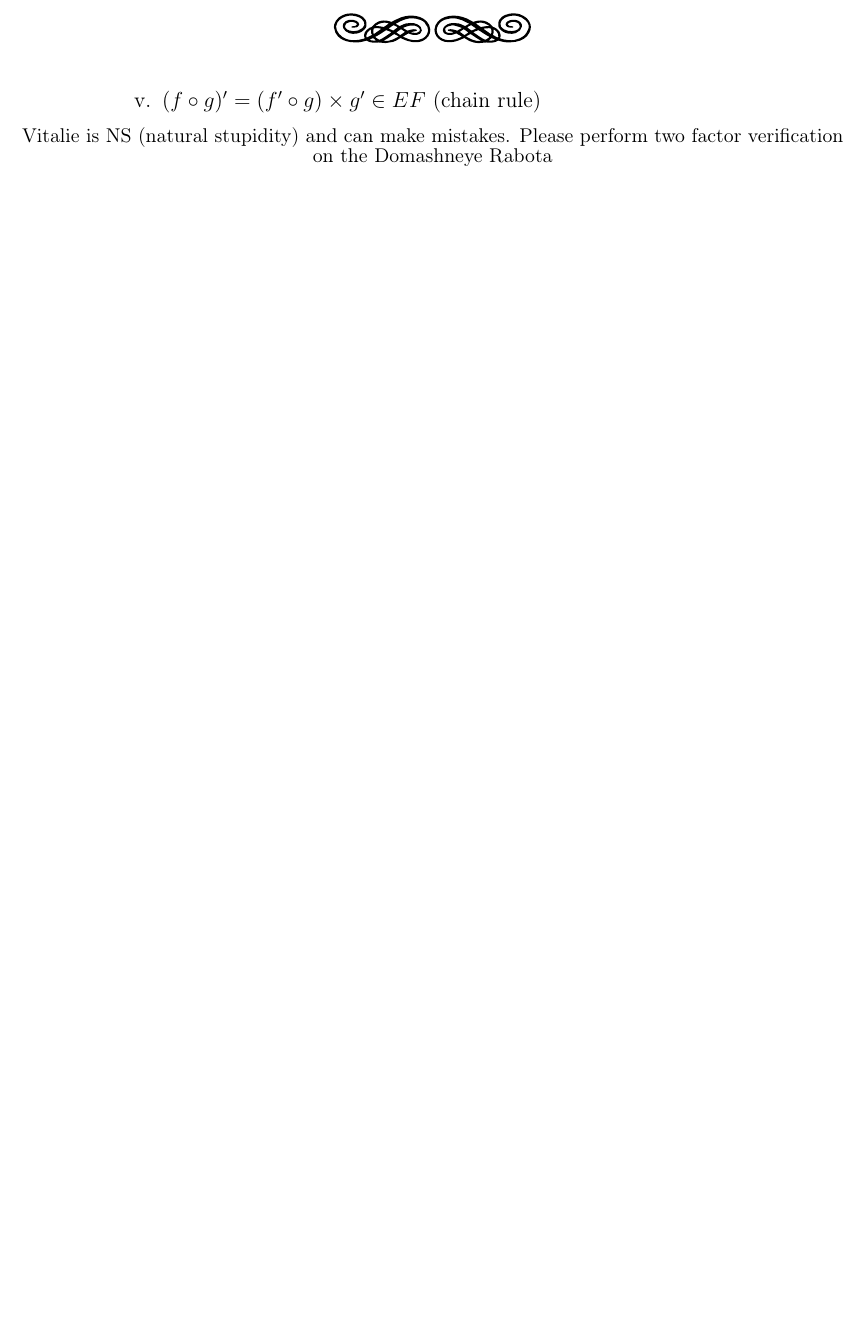
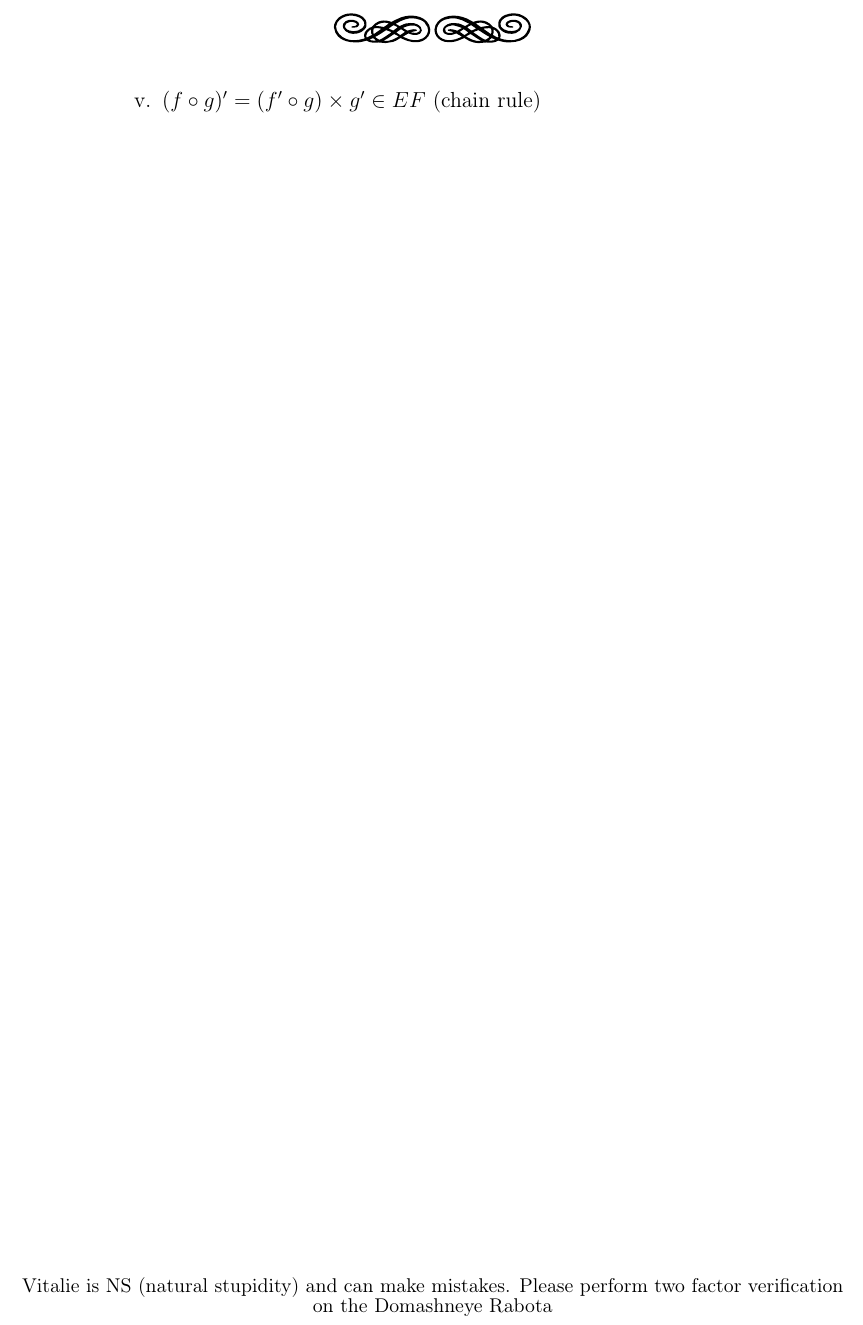
Before and after one commit to GatmanVitalie/bostan_latex, a LaTeX problem sheet (homework3.tex): part of page 12 of 12, cut so that both start at the same text, the shorter picture padded with empty space. Compiled offline with pdfLaTeX.

Commit message:
finish finish

```diff
--- a/homework3.tex
+++ b/homework3.tex
@@ -671,6 +671,8 @@ Thus, \(n_L(w) = n_R(w)\) holds for \(w = [s]t\).
         \end{enumerate}
     \end{enumerate}
 \end{enumerate}
+
+\vspace{54em}
 \begin{center}
 \fontsize{11}{9}\selectfont
 Vitalie is NS (natural stupidity) and can make mistakes. Please perform two factor verification on the Domashneye Rabota
```
Also changed, not shown: homework3.pdf, 4 other files.
